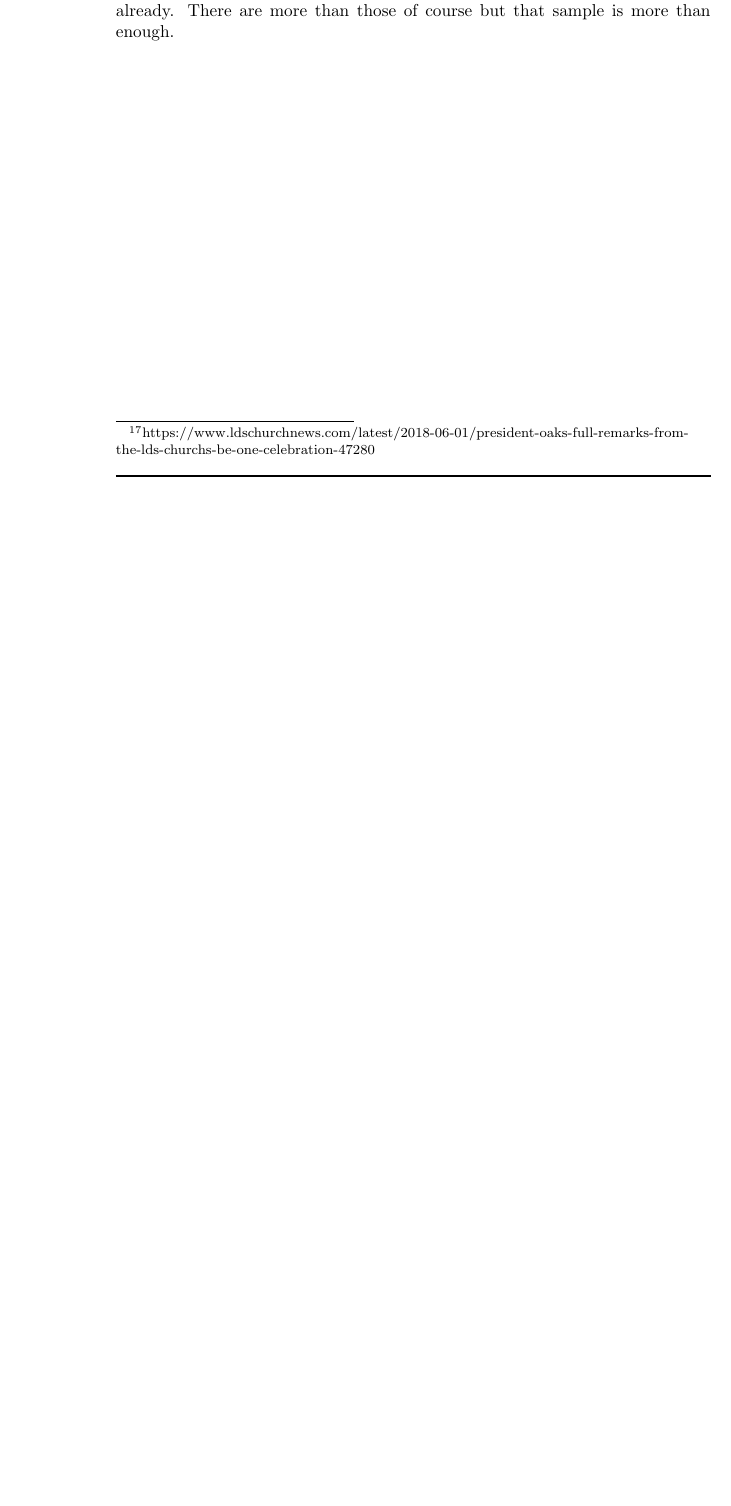
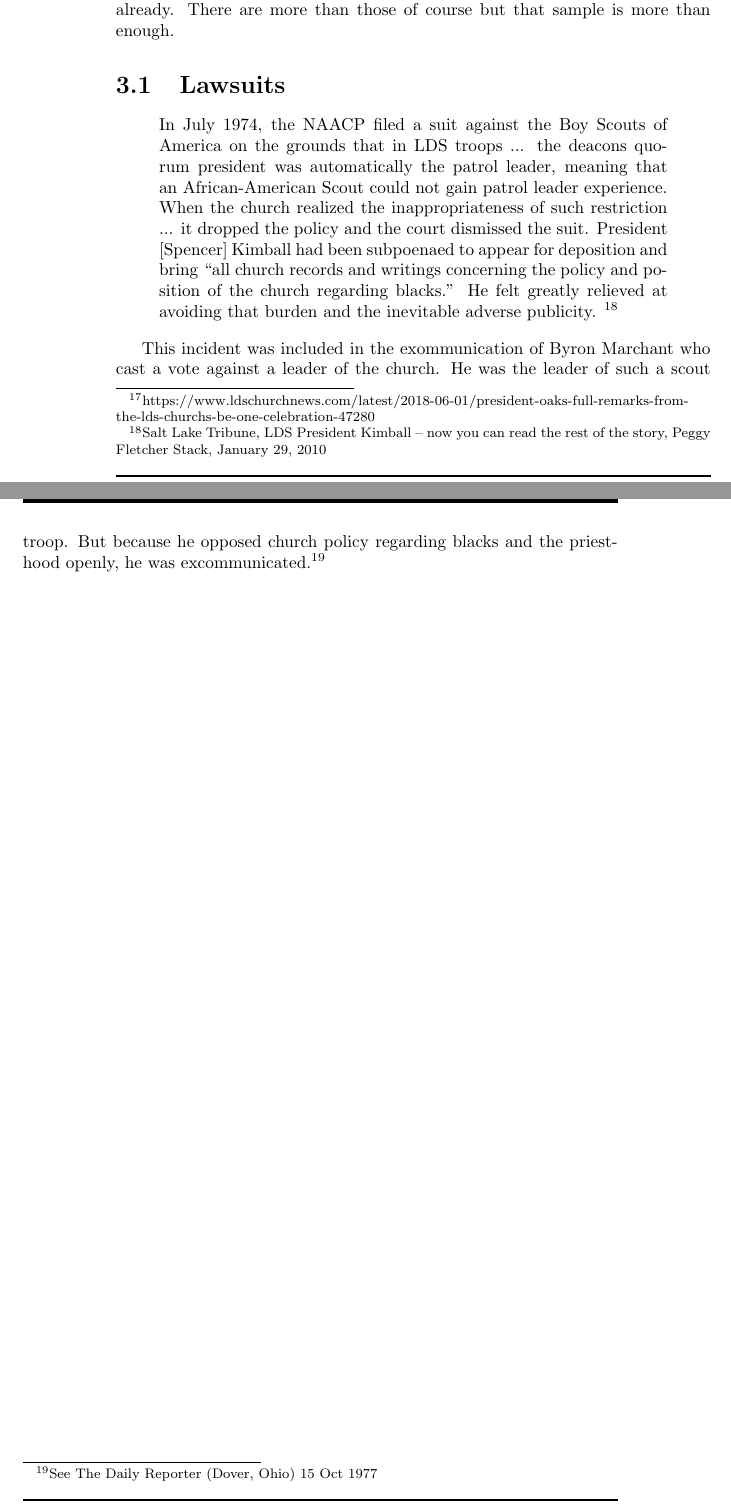
Before and after one commit to kegg/docs, a LaTeX thesis (living/religion.tex, which reads living/articles/race.tex): part of page 24 of 121 before the commit and two parts of pages 24 and 25 of 123 after it, the two joined at a grey line, cut so that both start at the same text, the shorter picture padded with empty space. Compiled offline with pdfLaTeX.

Commit message:
Added quote for lawsuit regarding BSA and LDS

```diff
--- a/living/articles/race.tex
+++ b/living/articles/race.tex
@@ -388,3 +388,23 @@ your neighbor as yourself, that is one of the great commandments. Because of the
 Racial Ban, there was no love as far as race was concerned. There are numerous
 quotes about racism in the early church. I have listed them above already. There
 are more than those of course but that sample is more than enough.
+
+\section{Lawsuits}
+
+\begin{displayquote}
+In July 1974, the NAACP filed a suit against the Boy Scouts of America on the grounds
+that in LDS troops ... the deacons quorum president was automatically the patrol
+leader, meaning that an African-American Scout could not gain patrol leader
+experience. When the church realized the inappropriateness of such restriction ...
+it dropped the policy and the court dismissed the suit. President [Spencer] Kimball
+had been subpoenaed to appear for deposition and bring ``all church records and
+writings concerning the policy and position of the church regarding blacks." He
+felt greatly relieved at avoiding that burden and the inevitable adverse publicity.
+\footnote{Salt Lake Tribune, LDS President Kimball -- now you can read the rest of the
+story, Peggy Fletcher Stack, January 29, 2010}
+\end{displayquote}
+
+This incident was included in the exommunication of Byron Marchant who cast a vote
+against a leader of the church. He was the leader of such a scout troop. But because
+he opposed church policy regarding blacks and the priesthood openly, he was
+excommunicated.\footnote{See The Daily Reporter (Dover, Ohio) 15 Oct 1977}
```
